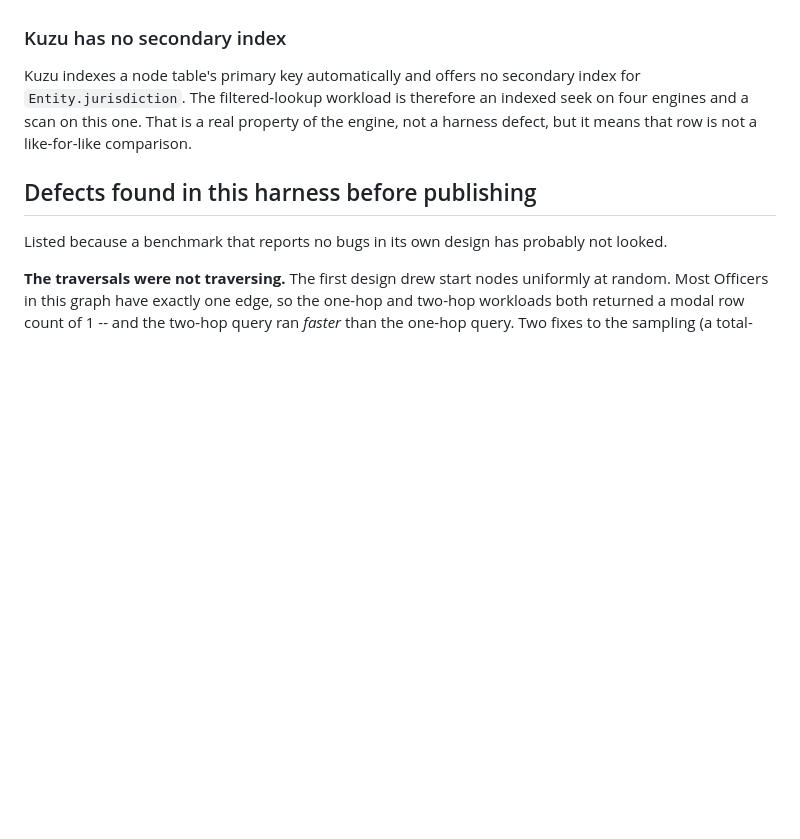
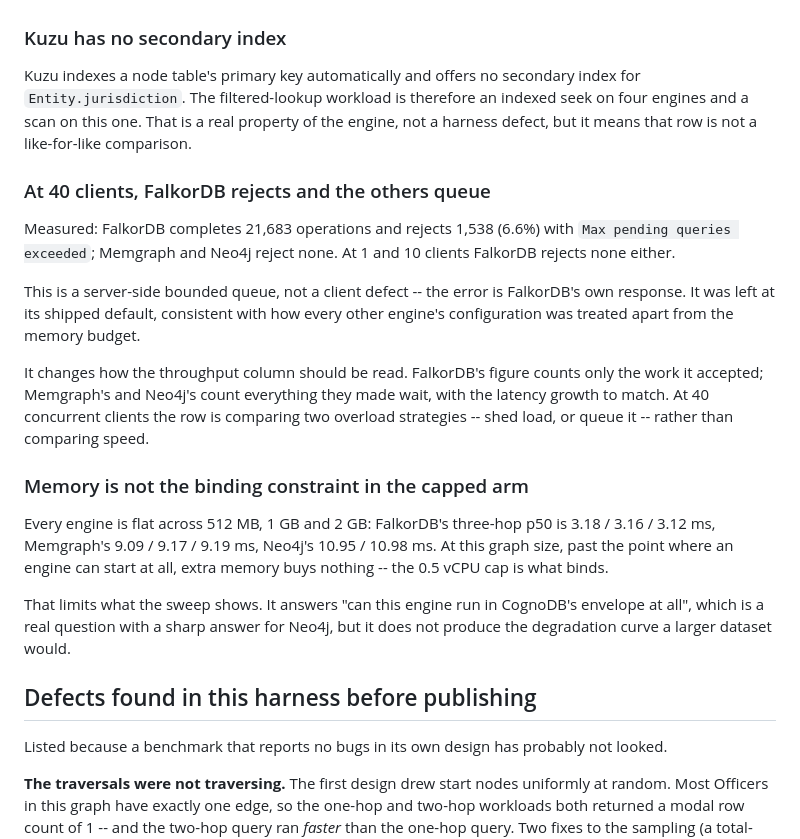
Before and after one commit to anantk13/cognodb-graph-benchmark, a Markdown page: docs/CAVEATS.md, the part around the change. Drawn GitHub-style; blank space fills up the shorter version.

Commit message:
Record the FalkorDB load-shedding result and the flat memory sweep
Co-Authored-By: Claude Opus 5 (1M context) <noreply@anthropic.com>

```diff
--- a/docs/CAVEATS.md
+++ b/docs/CAVEATS.md
@@ -90,6 +90,34 @@ indexed seek on four engines and a scan on this one. That is a real property of
 the engine, not a harness defect, but it means that row is not a like-for-like
 comparison.
 
+### At 40 clients, FalkorDB rejects and the others queue
+
+Measured: FalkorDB completes 21,683 operations and rejects 1,538 (6.6%) with
+`Max pending queries exceeded`; Memgraph and Neo4j reject none. At 1 and 10
+clients FalkorDB rejects none either.
+
+This is a server-side bounded queue, not a client defect -- the error is
+FalkorDB's own response. It was left at its shipped default, consistent with
+how every other engine's configuration was treated apart from the memory
+budget.
+
+It changes how the throughput column should be read. FalkorDB's figure counts
+only the work it accepted; Memgraph's and Neo4j's count everything they made
+wait, with the latency growth to match. At 40 concurrent clients the row is
+comparing two overload strategies -- shed load, or queue it -- rather than
+comparing speed.
+
+### Memory is not the binding constraint in the capped arm
+
+Every engine is flat across 512 MB, 1 GB and 2 GB: FalkorDB's three-hop p50 is
+3.18 / 3.16 / 3.12 ms, Memgraph's 9.09 / 9.17 / 9.19 ms, Neo4j's 10.95 / 10.98
+ms. At this graph size, past the point where an engine can start at all, extra
+memory buys nothing -- the 0.5 vCPU cap is what binds.
+
+That limits what the sweep shows. It answers "can this engine run in CognoDB's
+envelope at all", which is a real question with a sharp answer for Neo4j, but
+it does not produce the degradation curve a larger dataset would.
+
 ## Defects found in this harness before publishing
 
 Listed because a benchmark that reports no bugs in its own design has probably
```
